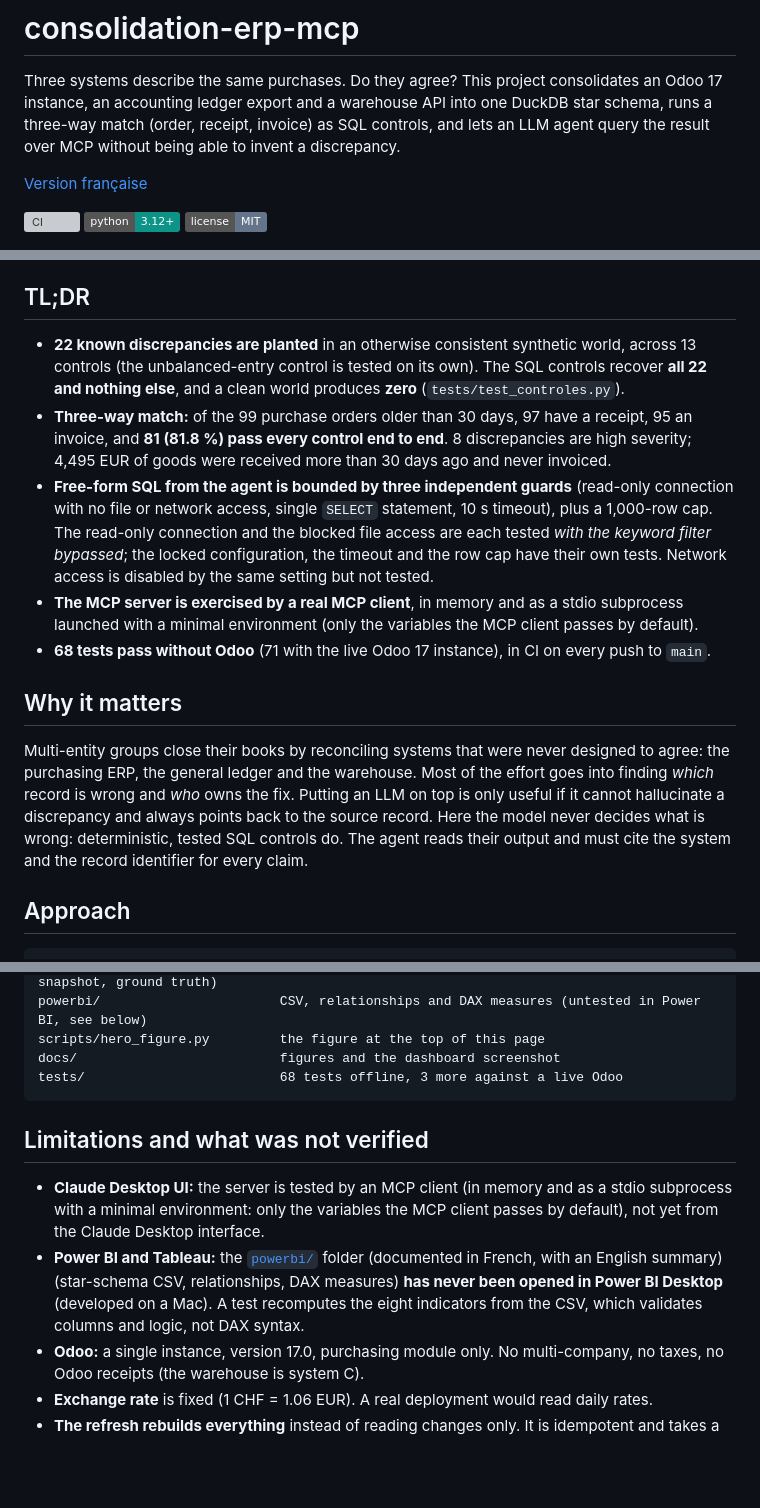
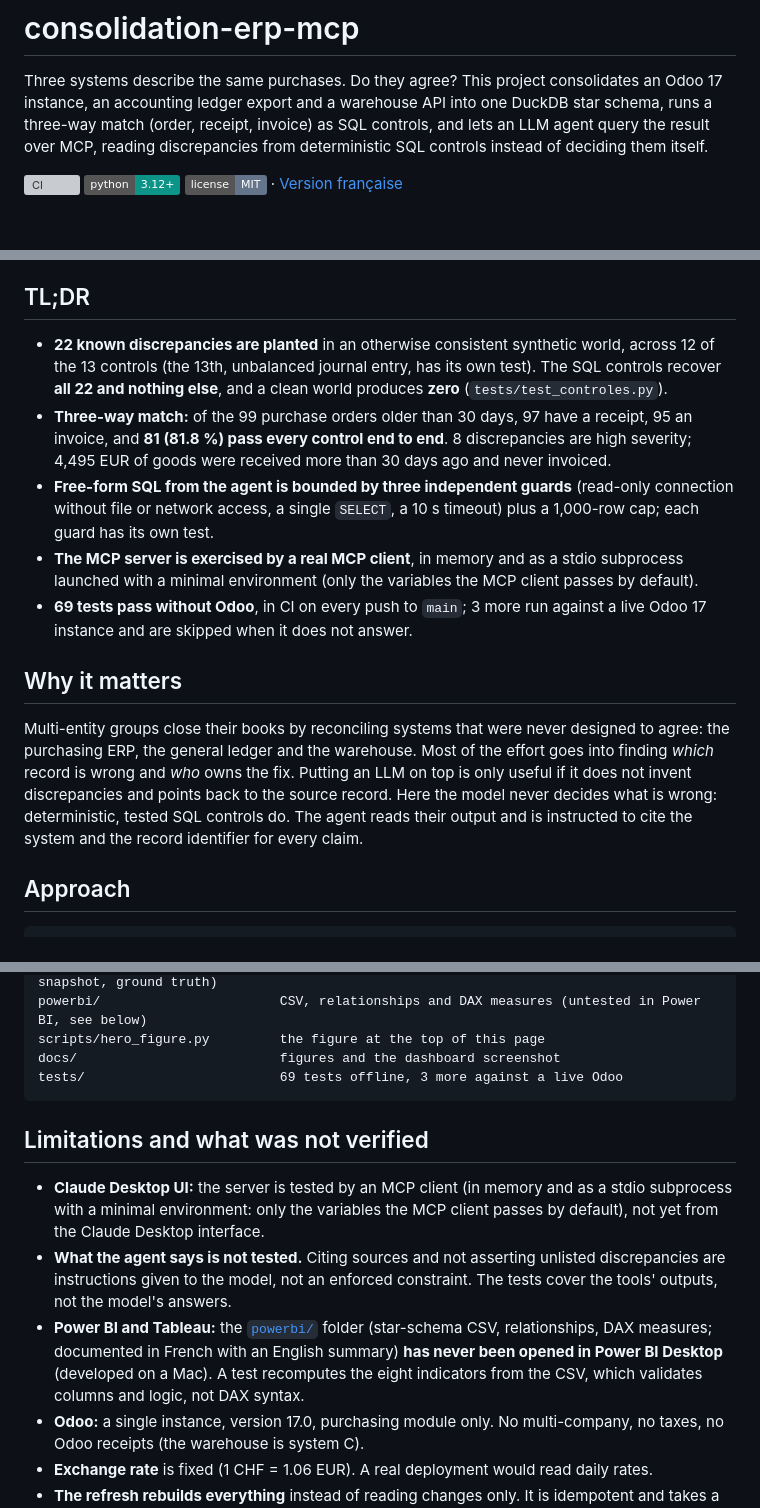
Before and after one commit to Pchambet/consolidation-erp-mcp, a Markdown page: README.md, 3 parts joined by grey strips. Drawn GitHub-style; badges without logos; blank space fills up the shorter version; grey boxes are pictures that could not be loaded.

Commit message:
docs: keep the no-invention guarantee on the SQL controls, not on the agent
The tagline and 'Why it matters' implied the agent cannot invent a
discrepancy; it is only instructed not to. Say so, and list it as a
limitation. Also: 22 cases sit in 12 of the 13 controls, shorter TL;DR on the
SQL guards with the test-coverage detail moved to the MCP section, badges
directly under the tagline, a readable Power BI limitation, and the offline
test count (69) without the unre-verified live total.

````diff
--- a/README.md
+++ b/README.md
@@ -3,13 +3,12 @@
 Three systems describe the same purchases. Do they agree? This project consolidates an Odoo 17
 instance, an accounting ledger export and a warehouse API into one DuckDB star schema, runs a
 three-way match (order, receipt, invoice) as SQL controls, and lets an LLM agent query the result
-over MCP without being able to invent a discrepancy.
-
-[Version française](README.fr.md)
+over MCP, reading discrepancies from deterministic SQL controls instead of deciding them itself.
 
 [![CI](https://github.com/Pchambet/consolidation-erp-mcp/actions/workflows/ci.yml/badge.svg)](https://github.com/Pchambet/consolidation-erp-mcp/actions/workflows/ci.yml)
 ![Python 3.12+](https://img.shields.io/badge/python-3.12%2B-0d9488)
 [![License: MIT](https://img.shields.io/badge/license-MIT-64748b)](LICENSE)
+· [Version française](README.fr.md)
 
 ![Three-way match on the 99 purchase orders older than 30 days (97 with a receipt, 95 with an invoice, 81 passing every control), and the 22 planted discrepancies all detected with none invented](docs/figures/hero.png)
 
@@ -18,29 +17,28 @@ The generated control dashboard (French UI) is [shown in full below](#control-da
 
 ## TL;DR
 
-- **22 known discrepancies are planted** in an otherwise consistent synthetic world, across 13 controls
-  (the unbalanced-entry control is tested on its own). The SQL controls recover **all 22 and nothing
-  else**, and a clean world produces **zero** (`tests/test_controles.py`).
+- **22 known discrepancies are planted** in an otherwise consistent synthetic world, across 12 of the
+  13 controls (the 13th, unbalanced journal entry, has its own test). The SQL controls recover **all 22
+  and nothing else**, and a clean world produces **zero** (`tests/test_controles.py`).
 - **Three-way match:** of the 99 purchase orders older than 30 days, 97 have a receipt, 95 an invoice,
   and **81 (81.8 %) pass every control end to end**. 8 discrepancies are high severity; 4,495 EUR of
   goods were received more than 30 days ago and never invoiced.
-- **Free-form SQL from the agent is bounded by three independent guards** (read-only connection with no
-  file or network access, single `SELECT` statement, 10 s timeout), plus a 1,000-row cap. The read-only
-  connection and the blocked file access are each tested *with the keyword filter bypassed*; the locked
-  configuration, the timeout and the row cap have their own tests. Network access is disabled by the
-  same setting but not tested.
+- **Free-form SQL from the agent is bounded by three independent guards** (read-only connection without
+  file or network access, a single `SELECT`, a 10 s timeout) plus a 1,000-row cap; each guard has its
+  own test.
 - **The MCP server is exercised by a real MCP client**, in memory and as a stdio subprocess launched
   with a minimal environment (only the variables the MCP client passes by default).
-- **68 tests pass without Odoo** (71 with the live Odoo 17 instance), in CI on every push to `main`.
+- **69 tests pass without Odoo**, in CI on every push to `main`; 3 more run against a live Odoo 17
+  instance and are skipped when it does not answer.
 
 ## Why it matters
 
 Multi-entity groups close their books by reconciling systems that were never designed to agree: the
 purchasing ERP, the general ledger and the warehouse. Most of the effort goes into finding *which*
-record is wrong and *who* owns the fix. Putting an LLM on top is only useful if it cannot hallucinate a
-discrepancy and always points back to the source record. Here the model never decides what is wrong:
-deterministic, tested SQL controls do. The agent reads their output and must cite the system and the
-record identifier for every claim.
+record is wrong and *who* owns the fix. Putting an LLM on top is only useful if it does not invent
+discrepancies and points back to the source record. Here the model never decides what is wrong:
+deterministic, tested SQL controls do. The agent reads their output and is instructed to cite the
+system and the record identifier for every claim.
 
 ## Approach
 
@@ -226,7 +229,7 @@ data/                          generated sources (FEC, warehouse dataset, Odoo s
 powerbi/                       CSV, relationships and DAX measures (untested in Power BI, see below)
 scripts/hero_figure.py         the figure at the top of this page
 docs/                          figures and the dashboard screenshot
-tests/                         68 tests offline, 3 more against a live Odoo
+tests/                         69 tests offline, 3 more against a live Odoo
 ```
 
 ## Limitations and what was not verified
@@ -234,9 +237,13 @@ tests/                         68 tests offline, 3 more against a live Odoo
 - **Claude Desktop UI:** the server is tested by an MCP client (in memory and as a stdio subprocess
   with a minimal environment: only the variables the MCP client passes by default), not yet from the
   Claude Desktop interface.
-- **Power BI and Tableau:** the [`powerbi/`](powerbi/README.md) folder (documented in French, with an English summary) (star-schema CSV, relationships,
-  DAX measures) **has never been opened in Power BI Desktop** (developed on a Mac). A test recomputes
-  the eight indicators from the CSV, which validates columns and logic, not DAX syntax.
+- **What the agent says is not tested.** Citing sources and not asserting unlisted discrepancies are
+  instructions given to the model, not an enforced constraint. The tests cover the tools' outputs, not
+  the model's answers.
+- **Power BI and Tableau:** the [`powerbi/`](powerbi/README.md) folder (star-schema CSV, relationships,
+  DAX measures; documented in French with an English summary) **has never been opened in Power BI
+  Desktop** (developed on a Mac). A test recomputes the eight indicators from the CSV, which validates
+  columns and logic, not DAX syntax.
 - **Odoo:** a single instance, version 17.0, purchasing module only. No multi-company, no taxes, no
   Odoo receipts (the warehouse is system C).
 - **Exchange rate** is fixed (1 CHF = 1.06 EUR). A real deployment would read daily rates.
````
Also changed, not shown: other parts of README.md (+6 -1 lines).
